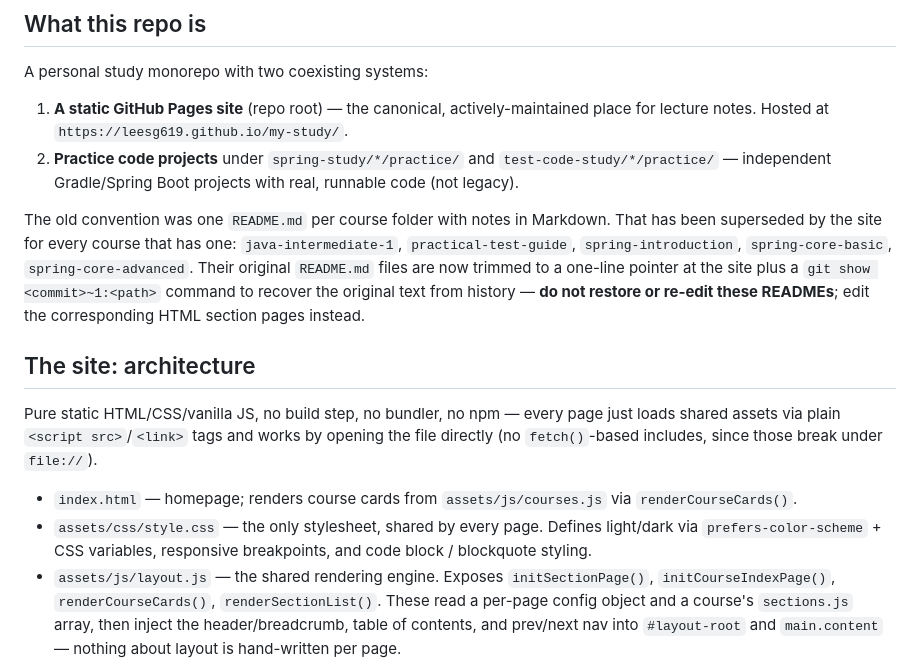
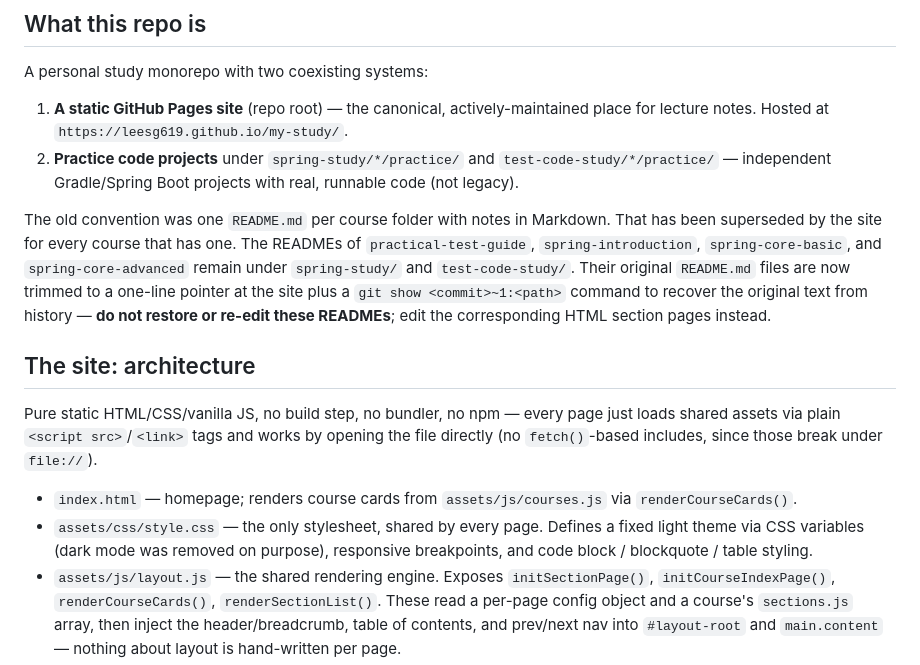
Before and after one commit to leesg619/my-study, a Markdown page: CLAUDE.md, the part around one of its changes. GitHub-like rendering.

```diff
--- a/CLAUDE.md
+++ b/CLAUDE.md
@@ -9,14 +9,14 @@ A personal study monorepo with two coexisting systems:
 1. **A static GitHub Pages site** (repo root) — the canonical, actively-maintained place for lecture notes. Hosted at `https://leesg619.github.io/my-study/`.
 2. **Practice code projects** under `spring-study/*/practice/` and `test-code-study/*/practice/` — independent Gradle/Spring Boot projects with real, runnable code (not legacy).
 
-The old convention was one `README.md` per course folder with notes in Markdown. That has been superseded by the site for every course that has one: `java-intermediate-1`, `practical-test-guide`, `spring-introduction`, `spring-core-basic`, `spring-core-advanced`. Their original `README.md` files are now trimmed to a one-line pointer at the site plus a `git show <commit>~1:<path>` command to recover the original text from history — **do not restore or re-edit these READMEs**; edit the corresponding HTML section pages instead.
+The old convention was one `README.md` per course folder with notes in Markdown. That has been superseded by the site for every course that has one. The READMEs of `practical-test-guide`, `spring-introduction`, `spring-core-basic`, and `spring-core-advanced` remain under `spring-study/` and `test-code-study/`. Their original `README.md` files are now trimmed to a one-line pointer at the site plus a `git show <commit>~1:<path>` command to recover the original text from history — **do not restore or re-edit these READMEs**; edit the corresponding HTML section pages instead.
 
 ## The site: architecture
 
 Pure static HTML/CSS/vanilla JS, no build step, no bundler, no npm — every page just loads shared assets via plain `<script src>`/`<link>` tags and works by opening the file directly (no `fetch()`-based includes, since those break under `file://`).
 
 - `index.html` — homepage; renders course cards from `assets/js/courses.js` via `renderCourseCards()`.
-- `assets/css/style.css` — the only stylesheet, shared by every page. Defines light/dark via `prefers-color-scheme` + CSS variables, responsive breakpoints, and code block / blockquote styling.
+- `assets/css/style.css` — the only stylesheet, shared by every page. Defines a fixed light theme via CSS variables (dark mode was removed on purpose), responsive breakpoints, and code block / blockquote / table styling.
 - `assets/js/layout.js` — the shared rendering engine. Exposes `initSectionPage()`, `initCourseIndexPage()`, `renderCourseCards()`, `renderSectionList()`. These read a per-page config object and a course's `sections.js` array, then inject the header/breadcrumb, table of contents, and prev/next nav into `#layout-root` and `main.content` — nothing about layout is hand-written per page.
 - `assets/js/courses.js` — single array (`window.COURSES`) driving the homepage card list. One object per course: `{ tag, title, description, href }`.
 - `<course-folder>/sections.js` — single source of truth for one course's section order/titles/links (`window.SECTIONS`, array of `{ id, title, href }`). The TOC, breadcrumb, and prev/next links on every section page in that course are derived from this array — nothing else needs to change when reordering or renaming a section.
```
Also changed, not shown: other parts of CLAUDE.md (+8 -6 lines).
